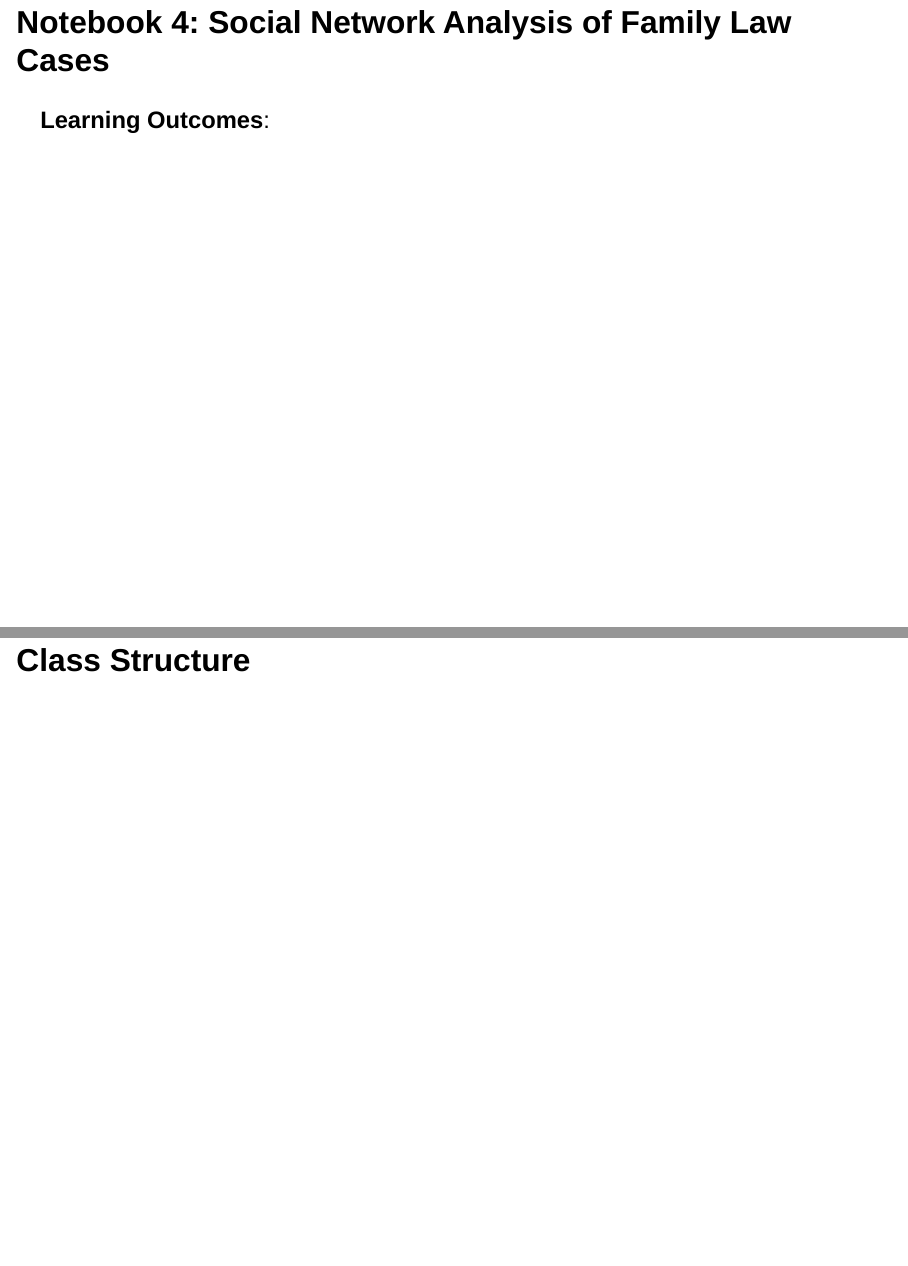
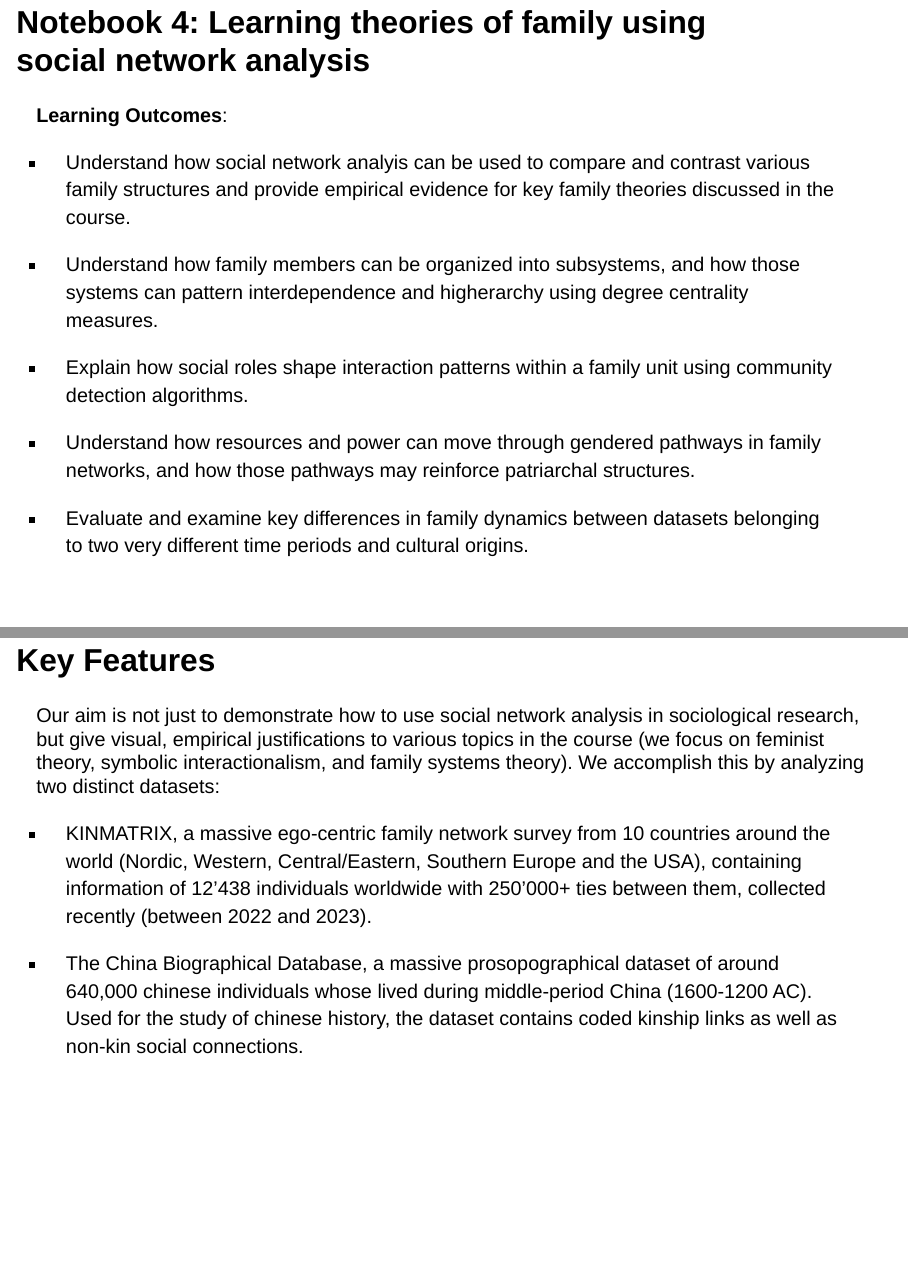
Before and after one commit to NathanPalaiologos/TLEF-SOCI-415, a Quarto document (presentation/presentation.qmd): pages 15 and 16 of 18 before the commit and pages 15 and 17 of 19 after it, joined at a grey line. Rendered offline with R 4.5, knitr and Pandoc in place of Quarto, with nearby package versions; drawn as Slidy slides in place of the format the file asks for.

Commit message:
added slide on SNA

```diff
--- a/presentation/presentation.qmd
+++ b/presentation/presentation.qmd
@@ -4,7 +4,8 @@ subtitle: "Critical Family and Kinship Studies through LLM, Text Embedding and S
 author: "Kaiyan Zhang, Yash Mali, Irene Berezin"
 format: revealjs
 scrollable: true
-fontsize: 220%
+fontsize: 200%
+theme: serif
 ---
 ## Introduction
 
@@ -152,12 +153,29 @@ Nelson, L. K. (2021). Leveraging the alignment between machine learning and inte
 ## Key Features and Results
 
 
-## Notebook 4: Social Network Analysis of Family Law Cases
+## Notebook 4: Learning theories of family using social network analysis
 
-<div style="font-size: 120%;">
+<div style="font-size: 100%;">
 **Learning Outcomes**:
+
+- Understand how social network analyis can be used to compare and contrast various family structures and provide empirical evidence for key family theories discussed in the course.
+
+- Understand how family members can be organized into subsystems, and how those systems can pattern interdependence and higherarchy using degree centrality measures.
+
+- Explain how social roles shape interaction patterns within a family unit using community detection algorithms.
+
+- Understand how resources and power can move through gendered pathways in family networks, and how those pathways may reinforce patriarchal structures.
+
+- Evaluate and examine key differences in family dynamics between datasets belonging to two very different time periods and cultural origins.
 </div>
 
-## Class Structure
+## Key Features
 
-## Key Features and Results
+<div style="font-size: 100%;">
+
+Our aim is not just to demonstrate how to use social network analysis in sociological research, but give visual, empirical justifications to various topics in the course (we focus on feminist theory, symbolic interactionalism, and family systems theory). We accomplish this by analyzing two distinct datasets:
+
+- KINMATRIX, a massive ego-centric family network survey from 10 countries around the world (Nordic, Western, Central/Eastern, Southern Europe and the USA), containing information of 12’438 individuals worldwide with 250’000+ ties between them, collected recently (between 2022 and 2023).
+
+- The China Biographical Database, a massive prosopographical dataset of around 640,000 chinese individuals whose lived during middle-period China (1600-1200 AC). Used for the study of chinese history, the dataset contains coded kinship links as well as non-kin social connections.
+</div>
```
Also changed, not shown: presentation/presentation.qmd (16 more changed lines).
